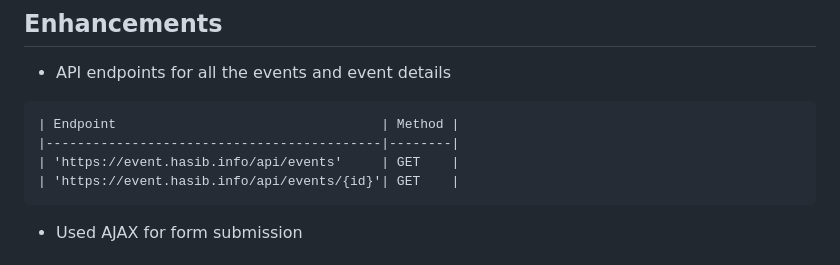
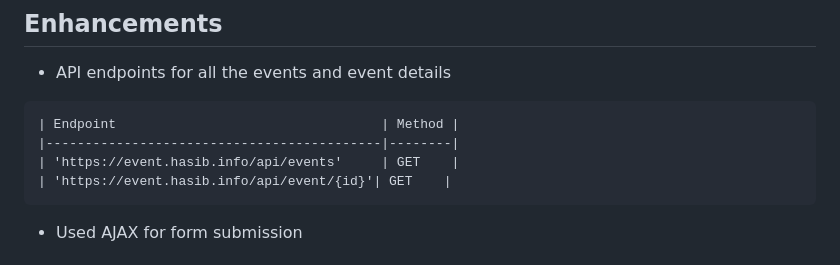
Before and after one commit to mehedihasanhasib/event-management-system, a Markdown page: README.md, the part around the change. GitHub-like rendering.

````diff
--- a/README.md
+++ b/README.md
@@ -44,7 +44,7 @@ This is a simple web-based Event Management System built using pure PHP with **M
 | Endpoint                                  | Method |
 |-------------------------------------------|--------|
 | 'https://event.hasib.info/api/events'     | GET    |
-| 'https://event.hasib.info/api/events/{id}'| GET    |
+| 'https://event.hasib.info/api/event/{id}'| GET    |
 ```
 
 - Used AJAX for form submission
````
